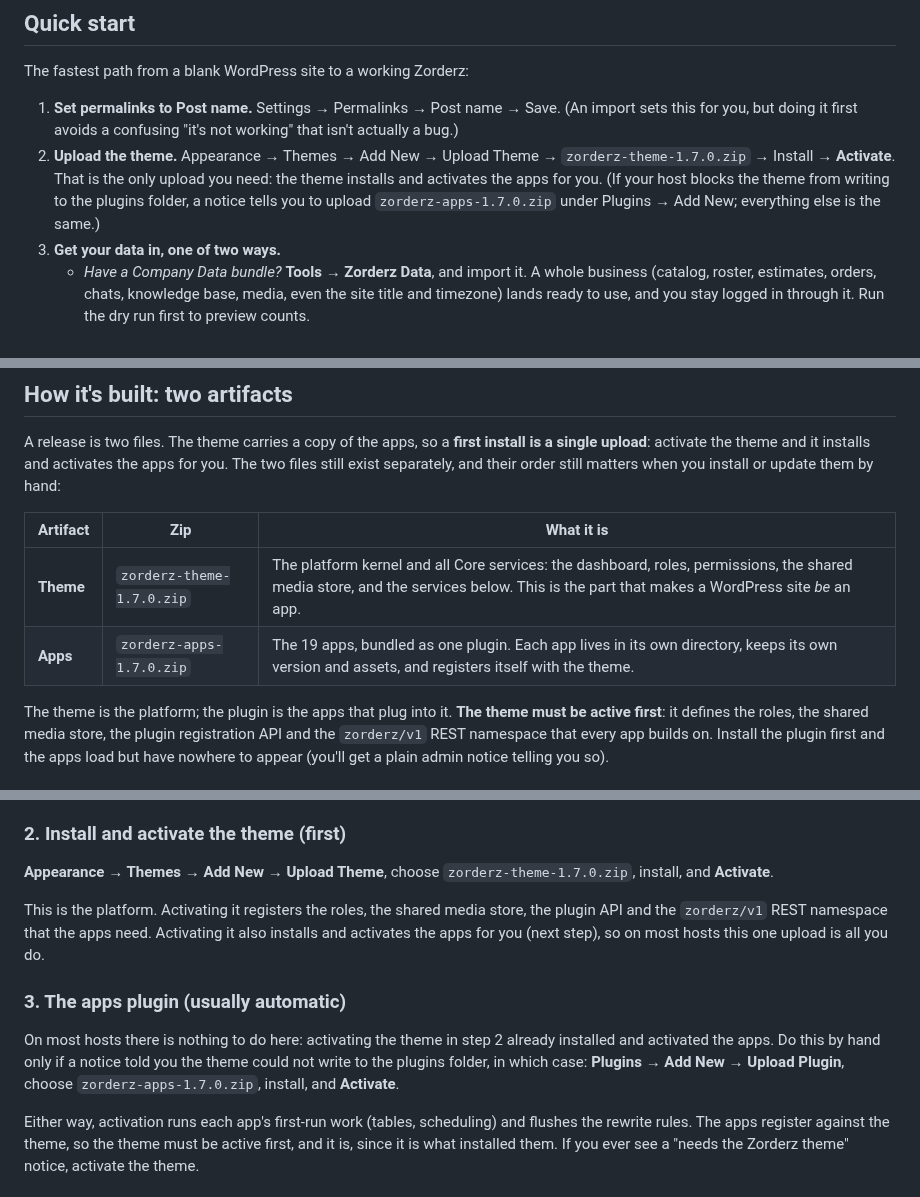
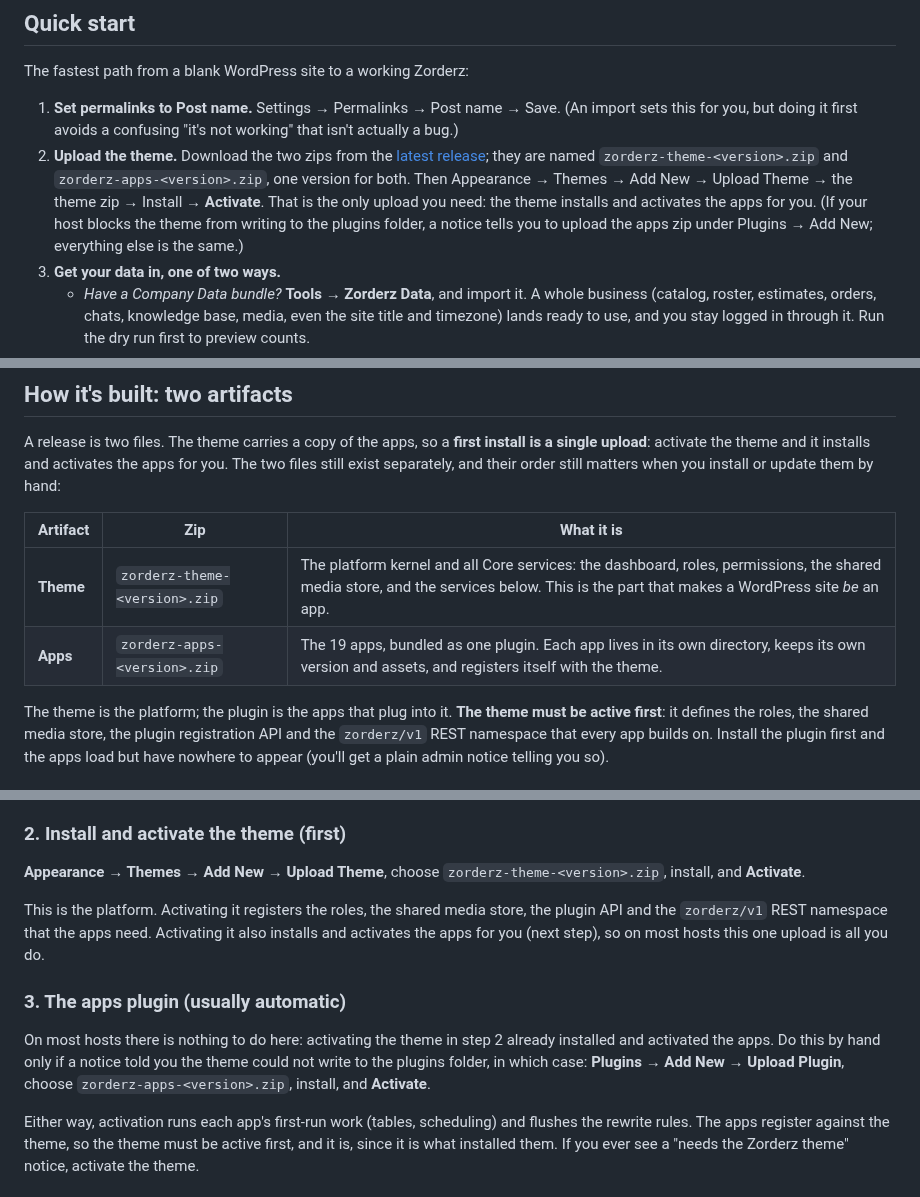
Before and after one commit to CarletonTorpin/Zorderz, a Markdown page: README.md, 3 parts joined by grey strips. Drawn GitHub-style.

Commit message:
docs: make install guides version-agnostic (stop pinning release filenames)

```diff
--- a/README.md
+++ b/README.md
@@ -13,7 +13,7 @@ Zorderz is a field service management platform: a mobile-first dashboard, roles
 The fastest path from a blank WordPress site to a working Zorderz:
 
 1. **Set permalinks to Post name.** Settings → Permalinks → Post name → Save. (An import sets this for you, but doing it first avoids a confusing "it's not working" that isn't actually a bug.)
-2. **Upload the theme.** Appearance → Themes → Add New → Upload Theme → `zorderz-theme-1.7.0.zip` → Install → **Activate**. That is the only upload you need: the theme installs and activates the apps for you. (If your host blocks the theme from writing to the plugins folder, a notice tells you to upload `zorderz-apps-1.7.0.zip` under Plugins → Add New; everything else is the same.)
+2. **Upload the theme.** Download the two zips from the [latest release](https://github.com/CarletonTorpin/Zorderz/releases/latest); they are named `zorderz-theme-<version>.zip` and `zorderz-apps-<version>.zip`, one version for both. Then Appearance → Themes → Add New → Upload Theme → the theme zip → Install → **Activate**. That is the only upload you need: the theme installs and activates the apps for you. (If your host blocks the theme from writing to the plugins folder, a notice tells you to upload the apps zip under Plugins → Add New; everything else is the same.)
 3. **Get your data in, one of two ways.**
    - *Have a Company Data bundle?* **Tools → Zorderz Data**, and import it. A whole business (catalog, roster, estimates, orders, chats, knowledge base, media, even the site title and timezone) lands ready to use, and you stay logged in through it. Run the dry run first to preview counts.
    - *Starting fresh?* **Zorderz → Business Profile** to name the business, then **Item Engine** for your catalog. Nothing is seeded; you add what is yours.
@@ -41,8 +41,8 @@ A release is two files. The theme carries a copy of the apps, so a **first insta
 
 | Artifact | Zip | What it is |
 |---|---|---|
-| **Theme** | `zorderz-theme-1.7.0.zip` | The platform kernel and all Core services: the dashboard, roles, permissions, the shared media store, and the services below. This is the part that makes a WordPress site *be* an app. |
-| **Apps** | `zorderz-apps-1.7.0.zip` | The 19 apps, bundled as one plugin. Each app lives in its own directory, keeps its own version and assets, and registers itself with the theme. |
+| **Theme** | `zorderz-theme-<version>.zip` | The platform kernel and all Core services: the dashboard, roles, permissions, the shared media store, and the services below. This is the part that makes a WordPress site *be* an app. |
+| **Apps** | `zorderz-apps-<version>.zip` | The 19 apps, bundled as one plugin. Each app lives in its own directory, keeps its own version and assets, and registers itself with the theme. |
 
 The theme is the platform; the plugin is the apps that plug into it. **The theme must be active first**: it defines the roles, the shared media store, the plugin registration API and the `zorderz/v1` REST namespace that every app builds on. Install the plugin first and the apps load but have nowhere to appear (you'll get a plain admin notice telling you so).
 
@@ -117,13 +117,13 @@ WordPress defaults to plain permalinks, under which `/wp-json/` returns your hom
 
 ### 2. Install and activate the theme (first)
 
-**Appearance → Themes → Add New → Upload Theme**, choose `zorderz-theme-1.7.0.zip`, install, and **Activate**.
+**Appearance → Themes → Add New → Upload Theme**, choose `zorderz-theme-<version>.zip`, install, and **Activate**.
 
 This is the platform. Activating it registers the roles, the shared media store, the plugin API and the `zorderz/v1` REST namespace that the apps need. Activating it also installs and activates the apps for you (next step), so on most hosts this one upload is all you do.
 
 ### 3. The apps plugin (usually automatic)
 
-On most hosts there is nothing to do here: activating the theme in step 2 already installed and activated the apps. Do this by hand only if a notice told you the theme could not write to the plugins folder, in which case: **Plugins → Add New → Upload Plugin**, choose `zorderz-apps-1.7.0.zip`, install, and **Activate**.
+On most hosts there is nothing to do here: activating the theme in step 2 already installed and activated the apps. Do this by hand only if a notice told you the theme could not write to the plugins folder, in which case: **Plugins → Add New → Upload Plugin**, choose `zorderz-apps-<version>.zip`, install, and **Activate**.
 
 Either way, activation runs each app's first-run work (tables, scheduling) and flushes the rewrite rules. The apps register against the theme, so the theme must be active first, and it is, since it is what installed them. If you ever see a "needs the Zorderz theme" notice, activate the theme.
 
```
Also changed, not shown: other parts of README.md (+1 -1 lines), docs/INSTALL-FOR-AI.md (+28 -16 lines).
